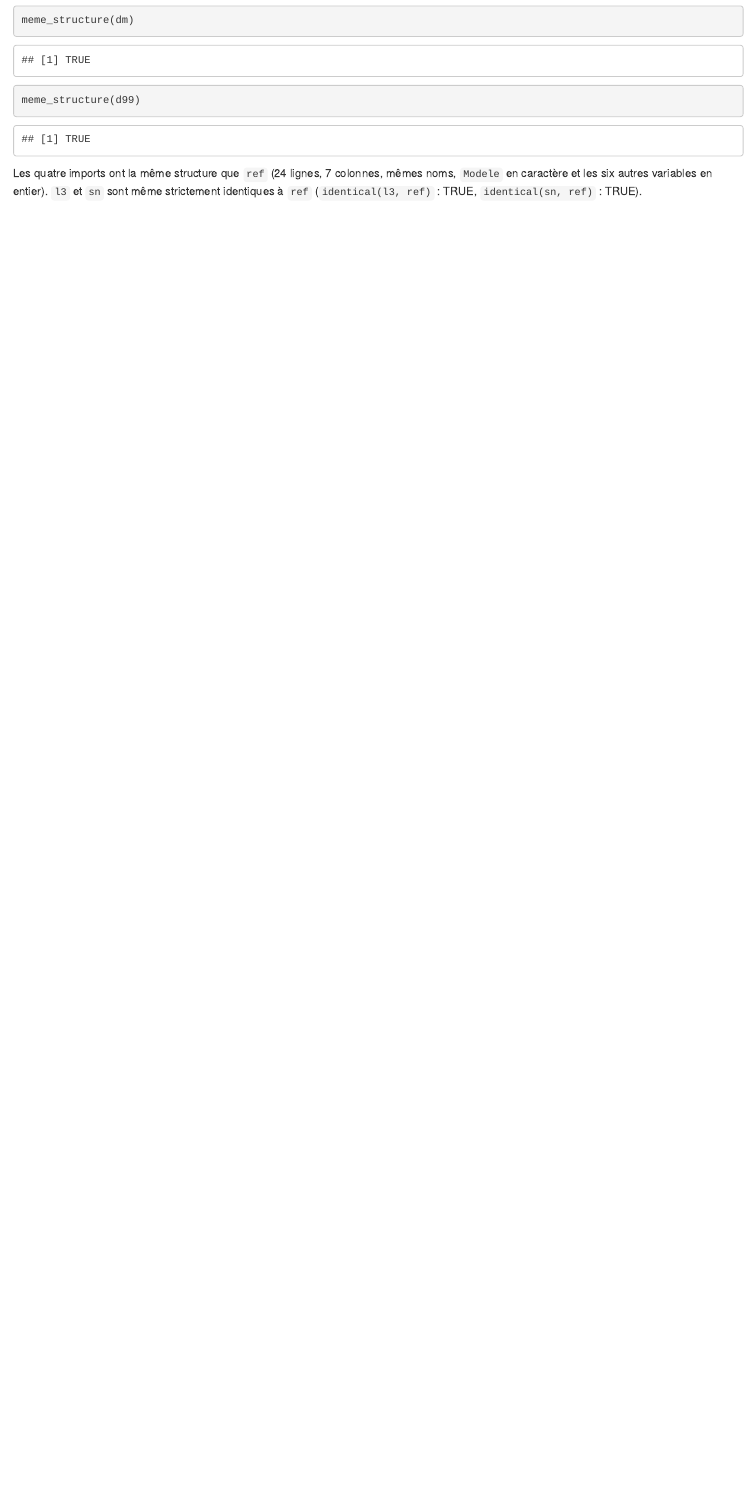
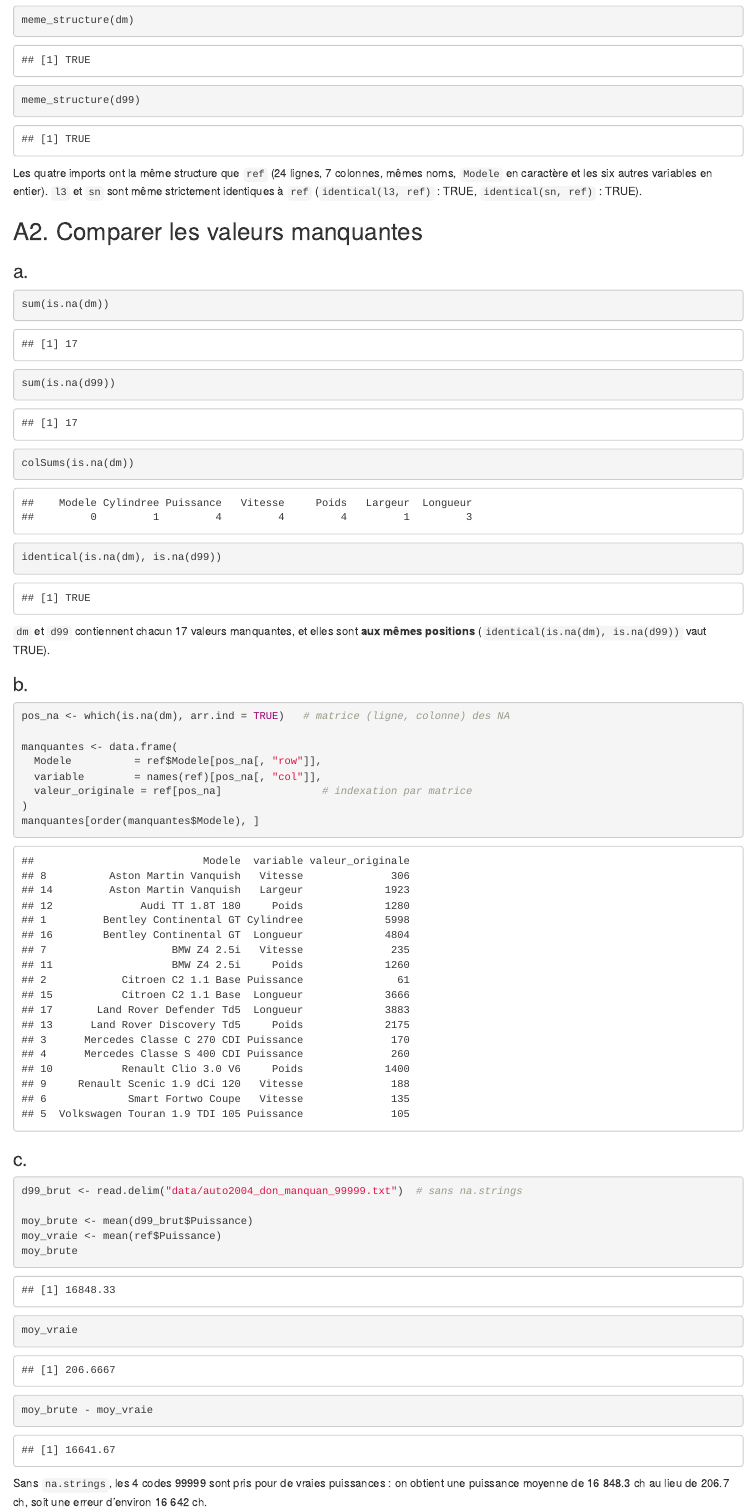
Before and after one commit to diopbnta/tp5, an R Markdown document (tp5_diop_alioune.Rmd): the page in a window 1100 px wide, from 1170 px down before the commit and from 1210 px down after it, so that both start at the same text. Rendered offline with R 4.5, knitr and Pandoc, with nearby package versions.

Commit message:
Question  3 : Partie A

````diff
--- a/tp5_diop_alioune.Rmd
+++ b/tp5_diop_alioune.Rmd
@@ -57,3 +57,44 @@ meme_structure(d99)
 ```
 
 Les quatre imports ont la même structure que `ref` (24 lignes, 7 colonnes, mêmes noms, `Modele` en caractère et les six autres variables en entier). `l3` et `sn` sont même strictement identiques à `ref` (`identical(l3, ref)` : `r identical(l3, ref)`, `identical(sn, ref)` : `r identical(sn, ref)`).
+
+
+## A2. Comparer les valeurs manquantes
+
+### a.
+
+```{r}
+sum(is.na(dm))
+sum(is.na(d99))
+colSums(is.na(dm))
+identical(is.na(dm), is.na(d99))
+```
+
+`dm` et `d99` contiennent chacun `r sum(is.na(dm))` valeurs manquantes, et elles sont **aux mêmes positions** (`identical(is.na(dm), is.na(d99))` vaut `r identical(is.na(dm), is.na(d99))`).
+
+### b.
+
+```{r}
+pos_na <- which(is.na(dm), arr.ind = TRUE)   # matrice (ligne, colonne) des NA
+
+manquantes <- data.frame(
+  Modele          = ref$Modele[pos_na[, "row"]],
+  variable        = names(ref)[pos_na[, "col"]],
+  valeur_originale = ref[pos_na]                # indexation par matrice
+)
+manquantes[order(manquantes$Modele), ]
+```
+
+### c.
+
+```{r}
+d99_brut <- read.delim("data/auto2004_don_manquan_99999.txt")  # sans na.strings
+
+moy_brute <- mean(d99_brut$Puissance)
+moy_vraie <- mean(ref$Puissance)
+moy_brute
+moy_vraie
+moy_brute - moy_vraie
+```
+
+Sans `na.strings`, les `r sum(d99_brut$Puissance == 99999)` codes 99999 sont pris pour de vraies puissances : on obtient une puissance moyenne de `r format(round(moy_brute, 1), big.mark = " ", nsmall = 1)` ch au lieu de `r round(moy_vraie, 1)` ch, soit une erreur d'environ `r format(round(moy_brute - moy_vraie), big.mark = " ")` ch.
````
Also changed, not shown: tp5_diop_alioune.html, tp5_diop_alioune.Rmd (31 more changed lines).
